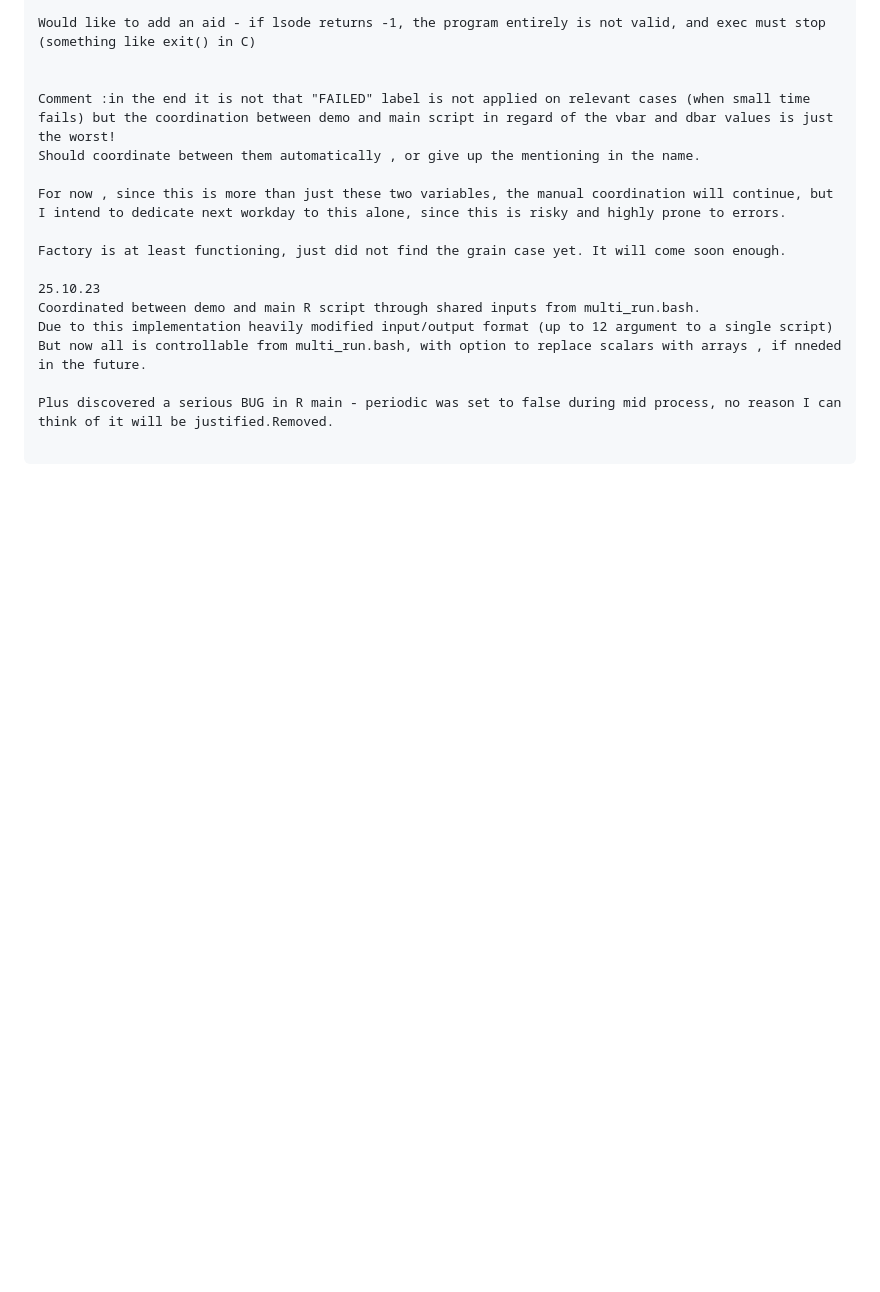
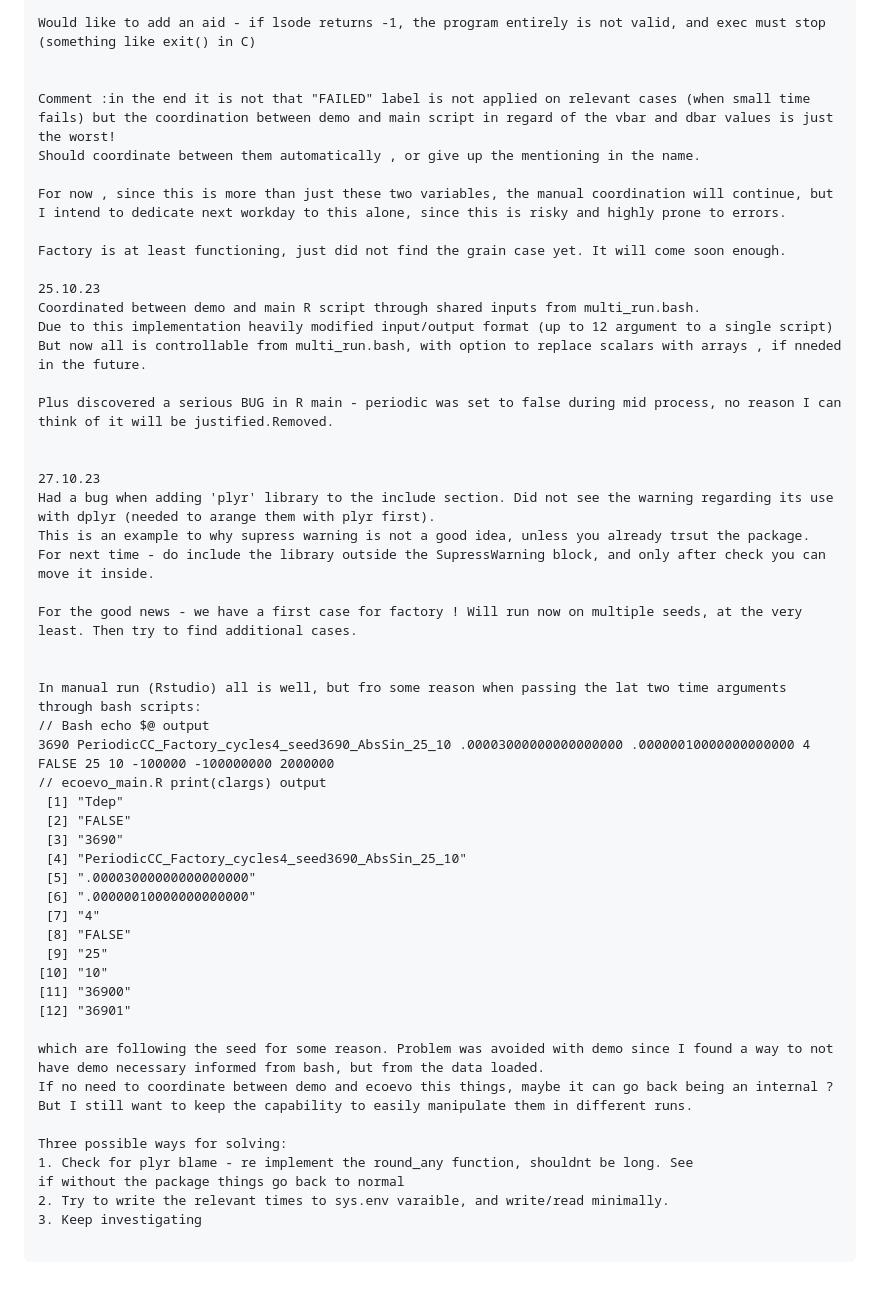
Before and after one commit to itaywe1998/EcoEvolution, a Markdown page: Code_Diary.md, the part around the change. Rendered like a GitHub page; blank space fills up the shorter version.

Commit message:
update md

````diff
--- a/Code_Diary.md
+++ b/Code_Diary.md
@@ -331,4 +331,40 @@ But now all is controllable from multi_run.bash, with option to replace scalars
 
 Plus discovered a serious BUG in R main - periodic was set to false during mid process, no reason I can think of it will be justified.Removed.
 
+
+27.10.23
+Had a bug when adding 'plyr' library to the include section. Did not see the warning regarding its use with dplyr (needed to arange them with plyr first).
+This is an example to why supress warning is not a good idea, unless you already trsut the package.
+For next time - do include the library outside the SupressWarning block, and only after check you can move it inside.
+
+For the good news - we have a first case for factory ! Will run now on multiple seeds, at the very least. Then try to find additional cases.
+
+
+In manual run (Rstudio) all is well, but fro some reason when passing the lat two time arguments through bash scripts:
+// Bash echo $@ output
+3690 PeriodicCC_Factory_cycles4_seed3690_AbsSin_25_10 .00003000000000000000 .00000010000000000000 4 FALSE 25 10 -100000 -100000000 2000000
+// ecoevo_main.R print(clargs) output
+ [1] "Tdep"
+ [2] "FALSE"
+ [3] "3690"
+ [4] "PeriodicCC_Factory_cycles4_seed3690_AbsSin_25_10"
+ [5] ".00003000000000000000"
+ [6] ".00000010000000000000"
+ [7] "4"
+ [8] "FALSE"
+ [9] "25"
+[10] "10"
+[11] "36900"
+[12] "36901"
+
+which are following the seed for some reason. Problem was avoided with demo since I found a way to not have demo necessary informed from bash, but from the data loaded.
+If no need to coordinate between demo and ecoevo this things, maybe it can go back being an internal ?
+But I still want to keep the capability to easily manipulate them in different runs.
+
+Three possible ways for solving:
+1. Check for plyr blame - re implement the round_any function, shouldnt be long. See
+if without the package things go back to normal
+2. Try to write the relevant times to sys.env varaible, and write/read minimally.
+3. Keep investigating
+
 ```
````
